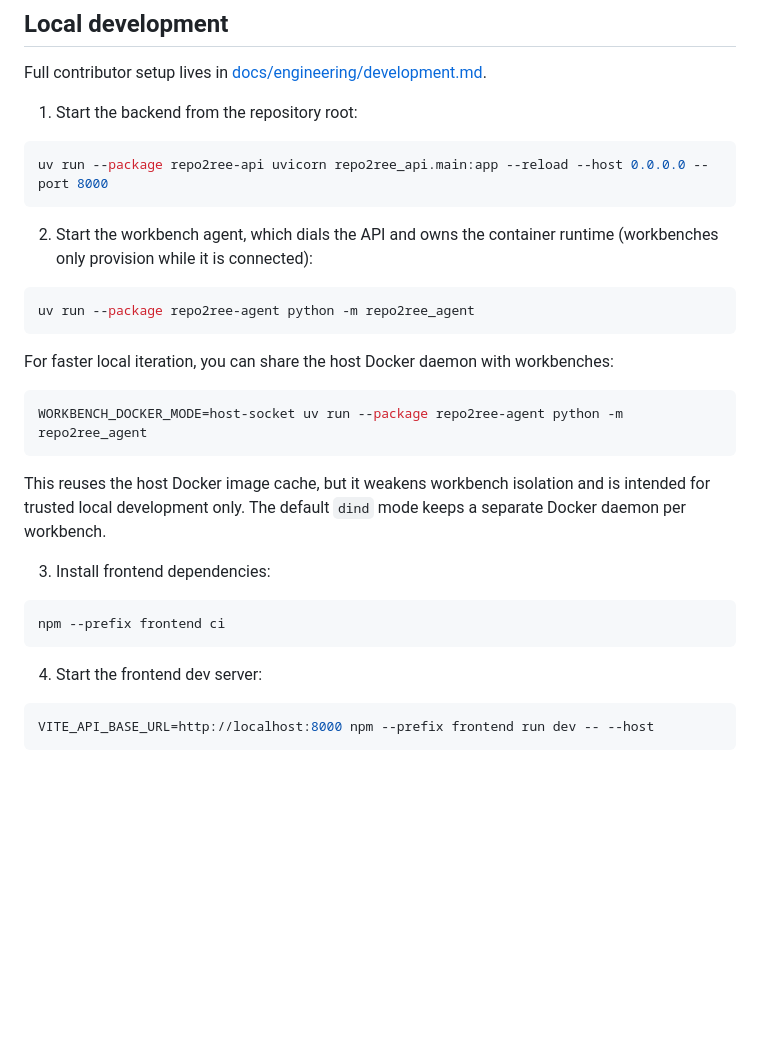
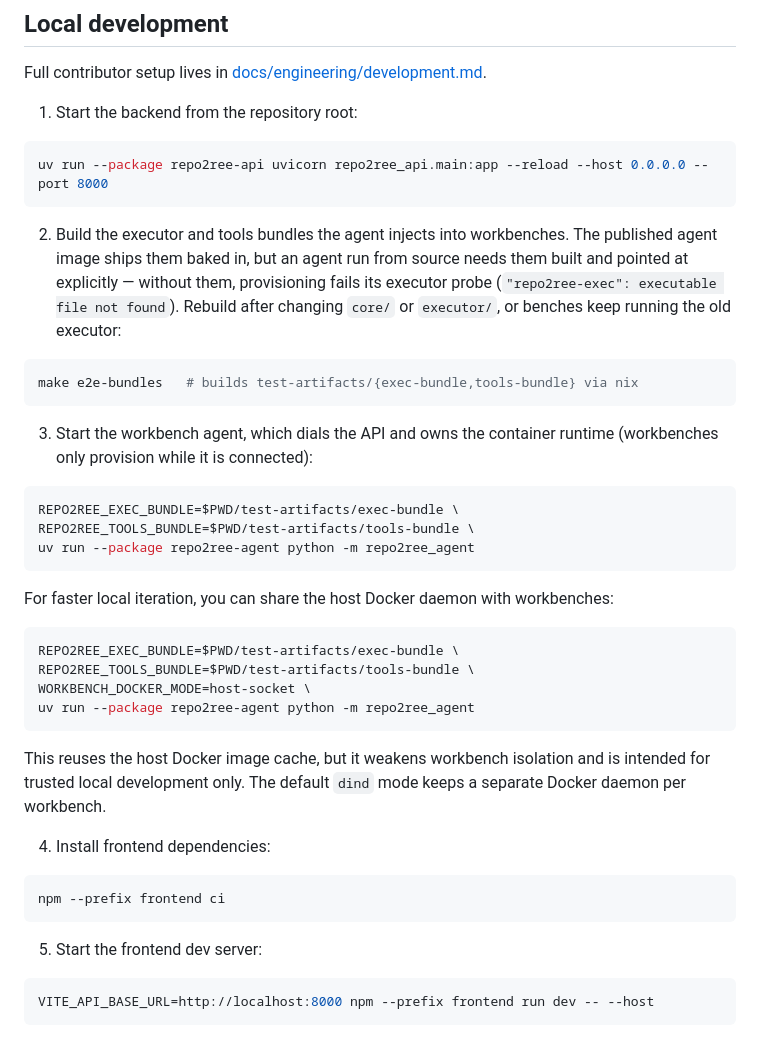
Before and after one commit to vuducanh1112/repo2ree, a Markdown page: README.md, the part around the change. Rendered like a GitHub page; blank space fills up the shorter version.

Commit message:
docs: update local agent run instructions

````diff
--- a/README.md
+++ b/README.md
@@ -93,10 +93,23 @@ Full contributor setup lives in
 uv run --package repo2ree-api uvicorn repo2ree_api.main:app --reload --host 0.0.0.0 --port 8000
 ```
 
-2. Start the workbench agent, which dials the API and owns the container
+2. Build the executor and tools bundles the agent injects into workbenches.
+   The published agent image ships them baked in, but an agent run from
+   source needs them built and pointed at explicitly — without them,
+   provisioning fails its executor probe (`"repo2ree-exec": executable file
+   not found`). Rebuild after changing `core/` or `executor/`, or benches
+   keep running the old executor:
+
+```bash
+make e2e-bundles   # builds test-artifacts/{exec-bundle,tools-bundle} via nix
+```
+
+3. Start the workbench agent, which dials the API and owns the container
    runtime (workbenches only provision while it is connected):
 
 ```bash
+REPO2REE_EXEC_BUNDLE=$PWD/test-artifacts/exec-bundle \
+REPO2REE_TOOLS_BUNDLE=$PWD/test-artifacts/tools-bundle \
 uv run --package repo2ree-agent python -m repo2ree_agent
 ```
 
@@ -104,20 +117,23 @@ For faster local iteration, you can share the host Docker daemon with
 workbenches:
 
 ```bash
-WORKBENCH_DOCKER_MODE=host-socket uv run --package repo2ree-agent python -m repo2ree_agent
+REPO2REE_EXEC_BUNDLE=$PWD/test-artifacts/exec-bundle \
+REPO2REE_TOOLS_BUNDLE=$PWD/test-artifacts/tools-bundle \
+WORKBENCH_DOCKER_MODE=host-socket \
+uv run --package repo2ree-agent python -m repo2ree_agent
 ```
 
 This reuses the host Docker image cache, but it weakens workbench isolation and
 is intended for trusted local development only. The default `dind` mode keeps a
 separate Docker daemon per workbench.
 
-3. Install frontend dependencies:
+4. Install frontend dependencies:
 
 ```bash
 npm --prefix frontend ci
 ```
 
-4. Start the frontend dev server:
+5. Start the frontend dev server:
 
 ```bash
 VITE_API_BASE_URL=http://localhost:8000 npm --prefix frontend run dev -- --host
````
